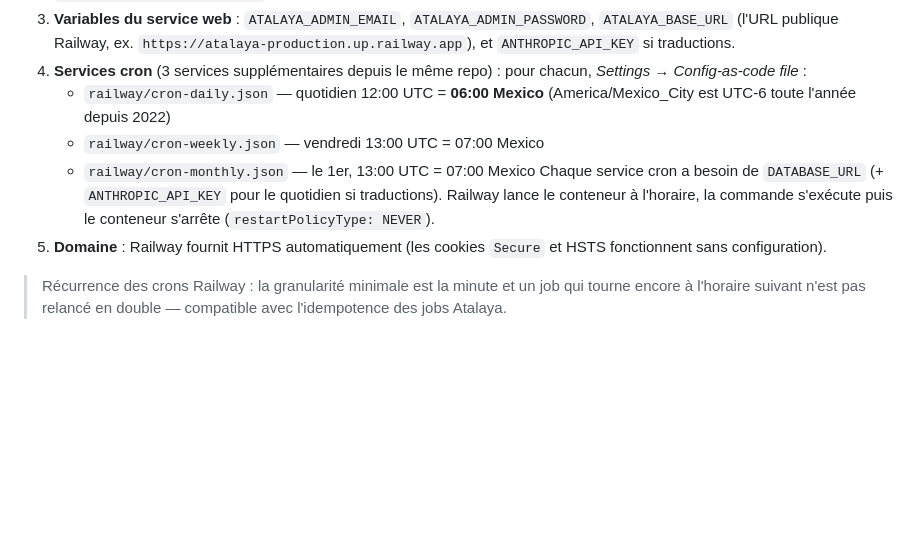
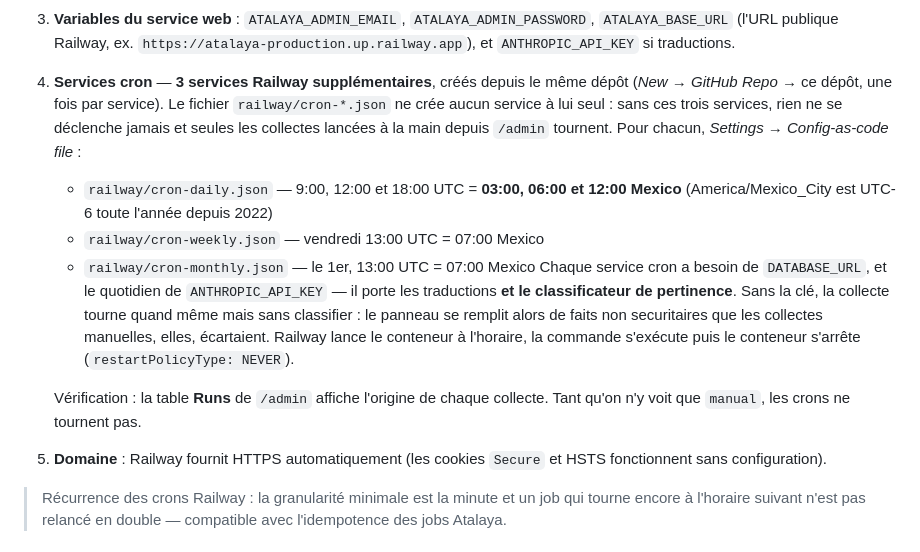
Before and after one commit to stevenroman91/Atalaya, a Markdown page: README.md, the part around the change. Drawn GitHub-style; blank space fills up the shorter version.

Commit message:
Dire dans le README qu'un fichier de cron ne crée pas de service
Les trois `railway/cron-*.json` sont dans le dépôt depuis le début et
aucune collecte automatique n'a jamais tourné : il manquait les trois
services Railway qui les utilisent. La doc laissait croire qu'ajouter le
fichier suffisait, et ne disait pas comment s'en apercevoir.

Elle dit maintenant que les services sont à créer un par un, que les
horaires du quotidien sont trois et non un, que la clé API est requise
pour le classificateur autant que pour les traductions — sans elle la
collecte automatique remonterait ce que les collectes manuelles
écartaient — et où le vérifier : la colonne Origen de la table Runs.

Co-Authored-By: Claude Opus 5 <noreply@anthropic.com>
Claude-Session: https://claude.ai/code/session_01RC7YrZzXJctNuQjd1PnGj2

```diff
--- a/README.md
+++ b/README.md
@@ -108,15 +108,26 @@ les services), `railway.json` (service web) et `railway/cron-*.json`.
    `ATALAYA_ADMIN_PASSWORD`, `ATALAYA_BASE_URL` (l'URL publique Railway, ex.
    `https://atalaya-production.up.railway.app`), et `ANTHROPIC_API_KEY` si
    traductions.
-4. **Services cron** (3 services supplémentaires depuis le même repo) :
-   pour chacun, *Settings → Config-as-code file* :
-   - `railway/cron-daily.json` — quotidien 12:00 UTC = **06:00 Mexico**
-     (America/Mexico_City est UTC-6 toute l'année depuis 2022)
+4. **Services cron** — **3 services Railway supplémentaires**, créés depuis le
+   même dépôt (*New → GitHub Repo* → ce dépôt, une fois par service). Le
+   fichier `railway/cron-*.json` ne crée aucun service à lui seul : sans ces
+   trois services, rien ne se déclenche jamais et seules les collectes
+   lancées à la main depuis `/admin` tournent. Pour chacun,
+   *Settings → Config-as-code file* :
+   - `railway/cron-daily.json` — 9:00, 12:00 et 18:00 UTC = **03:00, 06:00 et
+     12:00 Mexico** (America/Mexico_City est UTC-6 toute l'année depuis 2022)
    - `railway/cron-weekly.json` — vendredi 13:00 UTC = 07:00 Mexico
    - `railway/cron-monthly.json` — le 1er, 13:00 UTC = 07:00 Mexico
-   Chaque service cron a besoin de `DATABASE_URL` (+ `ANTHROPIC_API_KEY` pour
-   le quotidien si traductions). Railway lance le conteneur à l'horaire, la
-   commande s'exécute puis le conteneur s'arrête (`restartPolicyType: NEVER`).
+   Chaque service cron a besoin de `DATABASE_URL`, et le quotidien de
+   `ANTHROPIC_API_KEY` — il porte les traductions **et le classificateur de
+   pertinence**. Sans la clé, la collecte tourne quand même mais sans
+   classifier : le panneau se remplit alors de faits non securitaires que les
+   collectes manuelles, elles, écartaient. Railway lance le conteneur à
+   l'horaire, la commande s'exécute puis le conteneur s'arrête
+   (`restartPolicyType: NEVER`).
+
+   Vérification : la table **Runs** de `/admin` affiche l'origine de chaque
+   collecte. Tant qu'on n'y voit que `manual`, les crons ne tournent pas.
 5. **Domaine** : Railway fournit HTTPS automatiquement (les cookies `Secure`
    et HSTS fonctionnent sans configuration).
 
```
